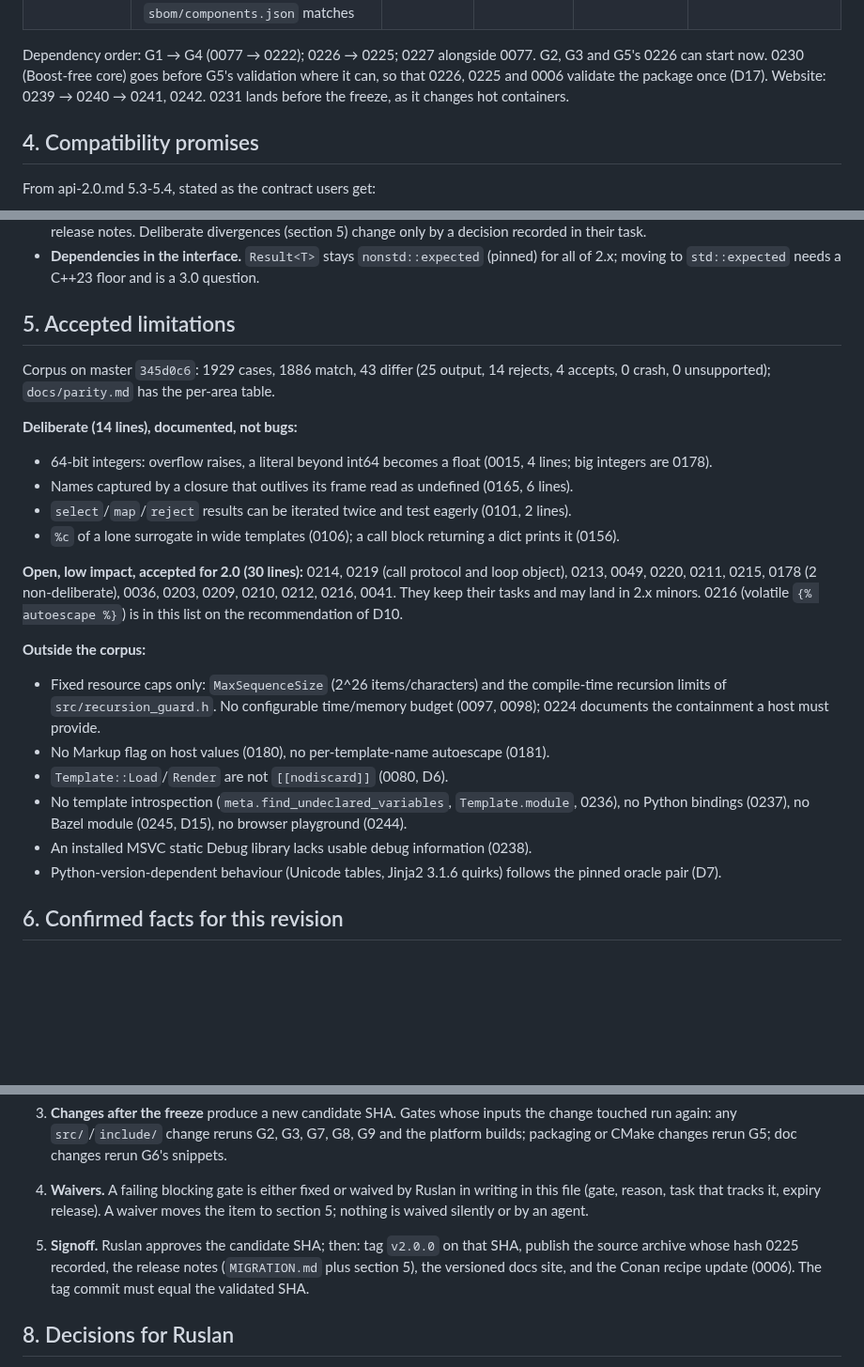
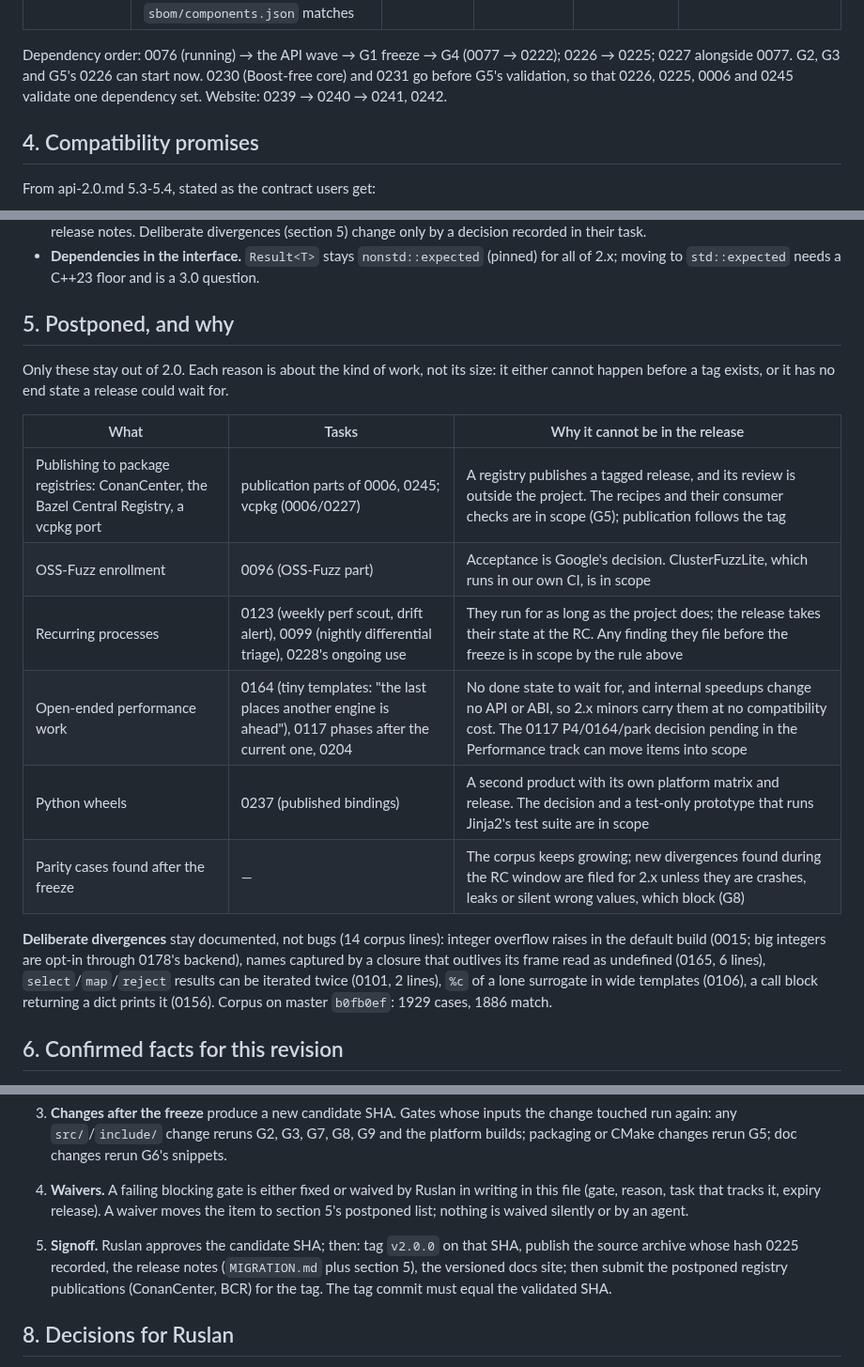
Before and after one commit to jinja2cpp/Jinja2Cpp, a Markdown page: docs/release-2.0.md, 3 parts joined by grey strips. Shown at 94% size. Drawn GitHub-style; blank space fills up the shorter version.

```diff
--- a/docs/release-2.0.md
+++ b/docs/release-2.0.md
@@ -74,10 +86,10 @@ tag; **A** = accepted for 2.0, tracked, does not block.
 | G11 Tracker | Every open GitHub issue names an open task or is closed with a pointer to its fix; milestones 1.2 and 1.3 closed; external PRs #284, #199, #197 resolved | [0234](tasks/0234-github-tracker-cleanup.md) | unassigned | B | issue list on the RC date |
 | G12 Hash map successor | Vendored `robin_hood.h` (upstream archived) replaced by the successor the perf track picks, with its two local additions ported; no regression past the Cachegrind gate; `sbom/components.json` matches | [0231](tasks/0231-robin-hood-successor.md) | perf track | B (Ruslan 2026-10-18) | bench/ and Cachegrind gate results on the switch PR |
 
-Dependency order: G1 → G4 (0077 → 0222); 0226 → 0225; 0227 alongside 0077. G2, G3 and
-G5's 0226 can start now. 0230 (Boost-free core) goes before G5's validation where it can,
-so that 0226, 0225 and 0006 validate the package once (D17). Website: 0239 → 0240 →
-0241, 0242. 0231 lands before the freeze, as it changes hot containers.
+Dependency order: 0076 (running) → the API wave → G1 freeze → G4 (0077 → 0222); 0226 → 0225; 0227 alongside 0077. G2, G3 and
+G5's 0226 can start now. 0230 (Boost-free core) and 0231 go before G5's validation, so that 0226, 0225, 0006
+and 0245 validate one dependency set. Website: 0239 → 0240 →
+0241, 0242.
 
 ## 4. Compatibility promises
 
@@ -100,35 +112,26 @@ From api-2.0.md 5.3-5.4, stated as the contract users get:
 - **Dependencies in the interface.** `Result<T>` stays `nonstd::expected` (pinned) for
   all of 2.x; moving to `std::expected` needs a C++23 floor and is a 3.0 question.
 
-## 5. Accepted limitations
+## 5. Postponed, and why
 
-Corpus on master `345d0c6`: 1929 cases, 1886 match, 43 differ (25 output, 14 rejects,
-4 accepts, 0 crash, 0 unsupported); `docs/parity.md` has the per-area table.
+Only these stay out of 2.0. Each reason is about the kind of work, not its size: it either
+cannot happen before a tag exists, or it has no end state a release could wait for.
 
-**Deliberate (14 lines), documented, not bugs:**
-- 64-bit integers: overflow raises, a literal beyond int64 becomes a float (0015, 4 lines;
-  big integers are 0178).
-- Names captured by a closure that outlives its frame read as undefined (0165, 6 lines).
-- `select`/`map`/`reject` results can be iterated twice and test eagerly (0101, 2 lines).
-- `%c` of a lone surrogate in wide templates (0106); a call block returning a dict
-  prints it (0156).
+| What | Tasks | Why it cannot be in the release |
+|---|---|---|
+| Publishing to package registries: ConanCenter, the Bazel Central Registry, a vcpkg port | publication parts of 0006, 0245; vcpkg (0006/0227) | A registry publishes a tagged release, and its review is outside the project. The recipes and their consumer checks are in scope (G5); publication follows the tag |
+| OSS-Fuzz enrollment | 0096 (OSS-Fuzz part) | Acceptance is Google's decision. ClusterFuzzLite, which runs in our own CI, is in scope |
+| Recurring processes | 0123 (weekly perf scout, drift alert), 0099 (nightly differential triage), 0228's ongoing use | They run for as long as the project does; the release takes their state at the RC. Any finding they file before the freeze is in scope by the rule above |
+| Open-ended performance work | 0164 (tiny templates: "the last places another engine is ahead"), 0117 phases after the current one, 0204 | No done state to wait for, and internal speedups change no API or ABI, so 2.x minors carry them at no compatibility cost. The 0117 P4/0164/park decision pending in the Performance track can move items into scope |
+| Python wheels | 0237 (published bindings) | A second product with its own platform matrix and release. The decision and a test-only prototype that runs Jinja2's test suite are in scope |
+| Parity cases found after the freeze | — | The corpus keeps growing; new divergences found during the RC window are filed for 2.x unless they are crashes, leaks or silent wrong values, which block (G8) |
 
-**Open, low impact, accepted for 2.0 (30 lines):** 0214, 0219 (call protocol and loop
-object), 0213, 0049, 0220, 0211, 0215, 0178 (2 non-deliberate), 0036, 0203, 0209, 0210,
-0212, 0216, 0041. They keep their tasks and may land in 2.x minors. 0216 (volatile
-`{% autoescape %}`) is in this list on the recommendation of D10.
-
-**Outside the corpus:**
-- Fixed resource caps only: `MaxSequenceSize` (2^26 items/characters) and the compile-time
-  recursion limits of `src/recursion_guard.h`. No configurable time/memory budget (0097,
-  0098); 0224 documents the containment a host must provide.
-- No Markup flag on host values (0180), no per-template-name autoescape (0181).
-- `Template::Load`/`Render` are not `[[nodiscard]]` (0080, D6).
-- No template introspection (`meta.find_undeclared_variables`, `Template.module`, 0236), no
-  Python bindings (0237), no Bazel module (0245, D15), no browser playground (0244).
-- An installed MSVC static Debug library lacks usable debug information (0238).
-- Python-version-dependent behaviour (Unicode tables, Jinja2 3.1.6 quirks) follows the
-  pinned oracle pair (D7).
+**Deliberate divergences** stay documented, not bugs (14 corpus lines): integer overflow
+raises in the default build (0015; big integers are opt-in through 0178's backend),
+names captured by a closure that outlives its frame read as undefined (0165, 6 lines),
+`select`/`map`/`reject` results can be iterated twice (0101, 2 lines), `%c` of a lone
+surrogate in wide templates (0106), a call block returning a dict prints it (0156).
+Corpus on master `b0fb0ef`: 1929 cases, 1886 match.
 
 ## 6. Confirmed facts for this revision
 
@@ -184,10 +187,11 @@ object), 0213, 0049, 0220, 0211, 0215, 0178 (2 non-deliberate), 0036, 0203, 0209
    platform builds; packaging or CMake changes rerun G5; doc changes rerun G6's snippets.
 4. **Waivers.** A failing blocking gate is either fixed or waived by Ruslan in writing in
    this file (gate, reason, task that tracks it, expiry release). A waiver moves the item
-   to section 5; nothing is waived silently or by an agent.
+   to section 5's postponed list; nothing is waived silently or by an agent.
 5. **Signoff.** Ruslan approves the candidate SHA; then: tag `v2.0.0` on that SHA, publish
    the source archive whose hash 0225 recorded, the release notes (`MIGRATION.md` plus
-   section 5), the versioned docs site, and the Conan recipe update (0006). The tag commit
+   section 5), the versioned docs site; then submit the postponed registry publications
+   (ConanCenter, BCR) for the tag. The tag commit
    must equal the validated SHA.
 
 ## 8. Decisions for Ruslan
```
Also changed, not shown: other parts of docs/release-2.0.md (+41 -28 lines), docs/tasks/0221-release-acceptance-and-rc-signoff.md (+2 -0 lines).
